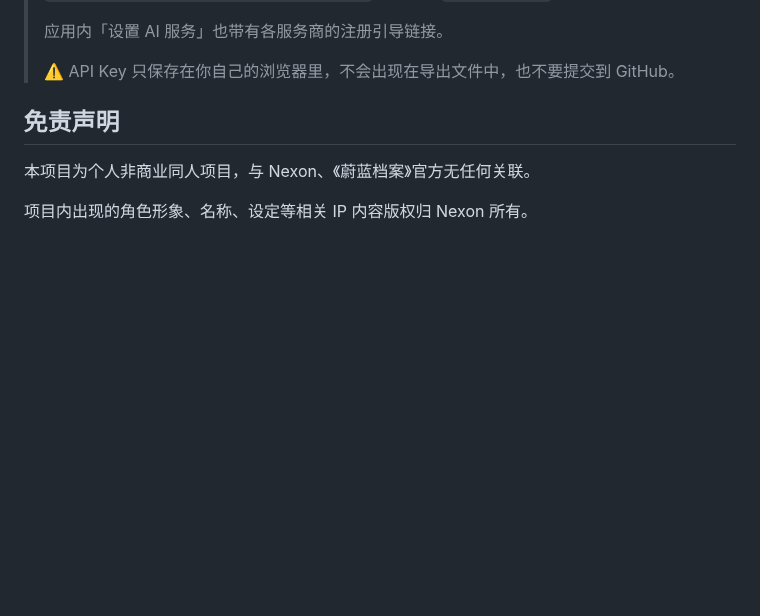
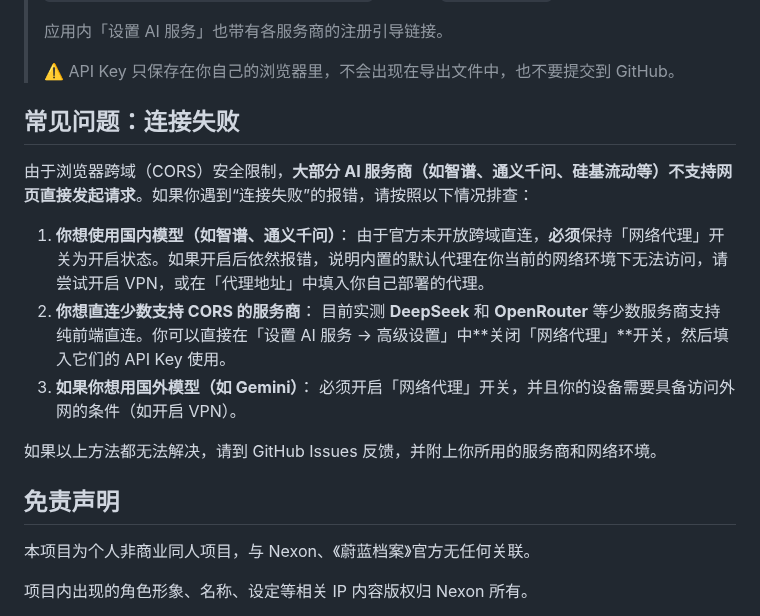
Before and after one commit to LC-0001/MomoTalk, a Markdown page: README.md, the part around the change. Rendered like a GitHub page; blank space fills up the shorter version.

Commit message:
更新 README.md

```diff
--- a/README.md
+++ b/README.md
@@ -60,6 +60,19 @@ python3 -m http.server 8000
 > 应用内「设置 AI 服务」也带有各服务商的注册引导链接。
 >
 > ⚠️ API Key 只保存在你自己的浏览器里，不会出现在导出文件中，也不要提交到 GitHub。
+
+## 常见问题：连接失败
+
+由于浏览器跨域（CORS）安全限制，**大部分 AI 服务商（如智谱、通义千问、硅基流动等）不支持网页直接发起请求**。如果你遇到“连接失败”的报错，请按照以下情况排查：
+
+1. **你想使用国内模型（如智谱、通义千问）**：
+   由于官方未开放跨域直连，**必须**保持「网络代理」开关为开启状态。如果开启后依然报错，说明内置的默认代理在你当前的网络环境下无法访问，请尝试开启 VPN，或在「代理地址」中填入你自己部署的代理。
+2. **你想直连少数支持 CORS 的服务商**：
+   目前实测 **DeepSeek** 和 **OpenRouter** 等少数服务商支持纯前端直连。你可以直接在「设置 AI 服务 → 高级设置」中**关闭「网络代理」**开关，然后填入它们的 API Key 使用。
+3. **如果你想用国外模型（如 Gemini）**：
+   必须开启「网络代理」开关，并且你的设备需要具备访问外网的条件（如开启 VPN）。
+
+如果以上方法都无法解决，请到 GitHub Issues 反馈，并附上你所用的服务商和网络环境。
 
 ## 免责声明
 
```
